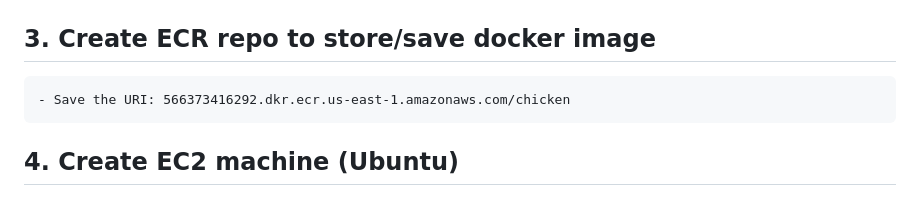
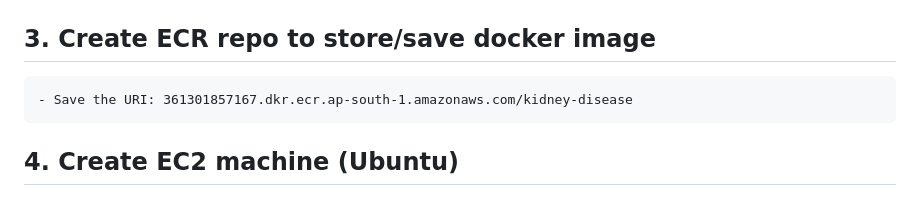
Before and after one commit to i-am-tushaar/End-to-End-Deep-Learning-Project-Kidney-Disease-Classification, a Markdown page: README.md, the part around the change. GitHub-like rendering.

Commit message:
Made required changes to check CI/CD pipeline

```diff
--- a/README.md
+++ b/README.md
@@ -141,7 +141,7 @@ DVC
 
 
 ## 3. Create ECR repo to store/save docker image
-    - Save the URI: 566373416292.dkr.ecr.us-east-1.amazonaws.com/chicken
+    - Save the URI: 361301857167.dkr.ecr.ap-south-1.amazonaws.com/kidney-disease
 
 
 ## 4. Create EC2 machine (Ubuntu)
```
